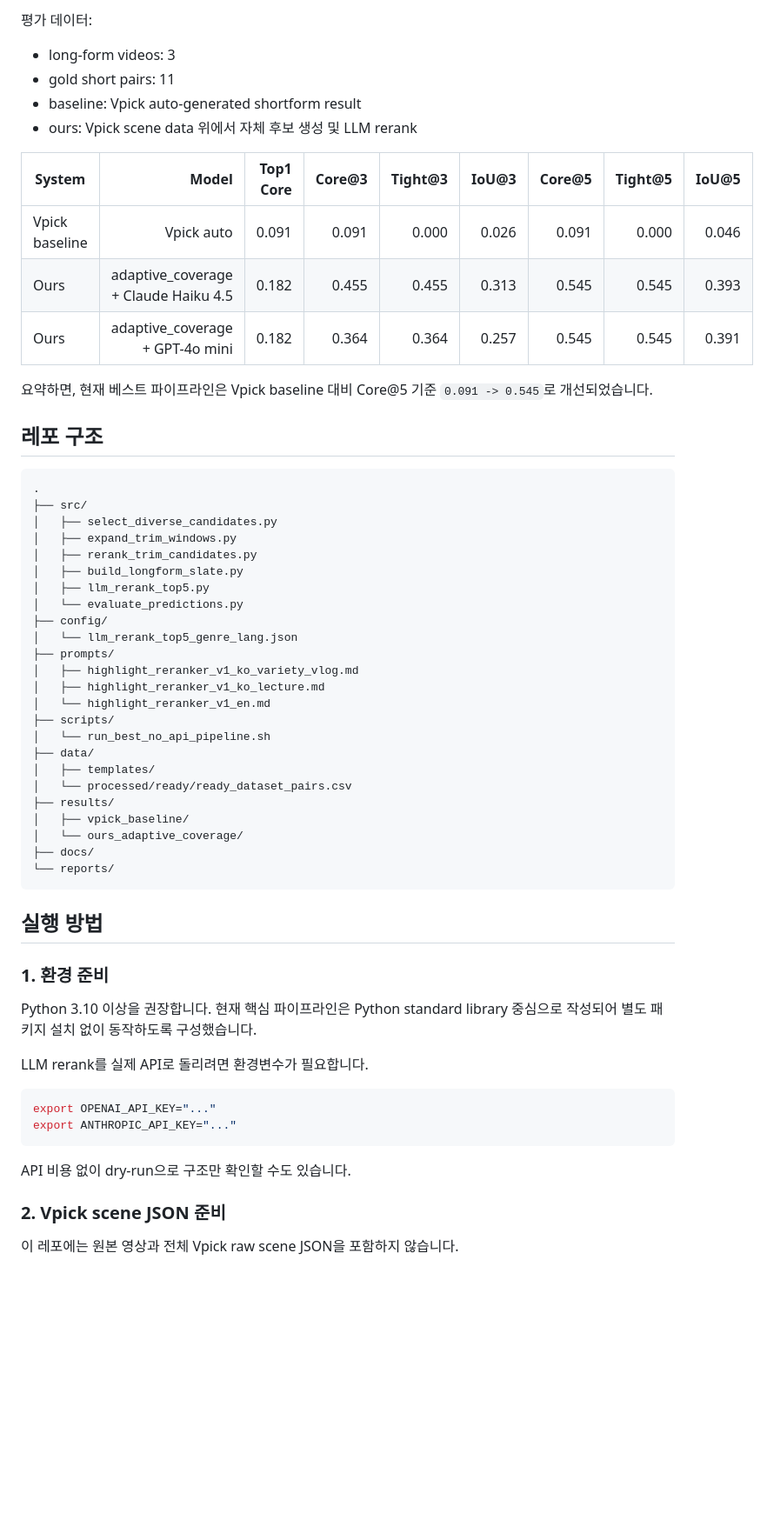
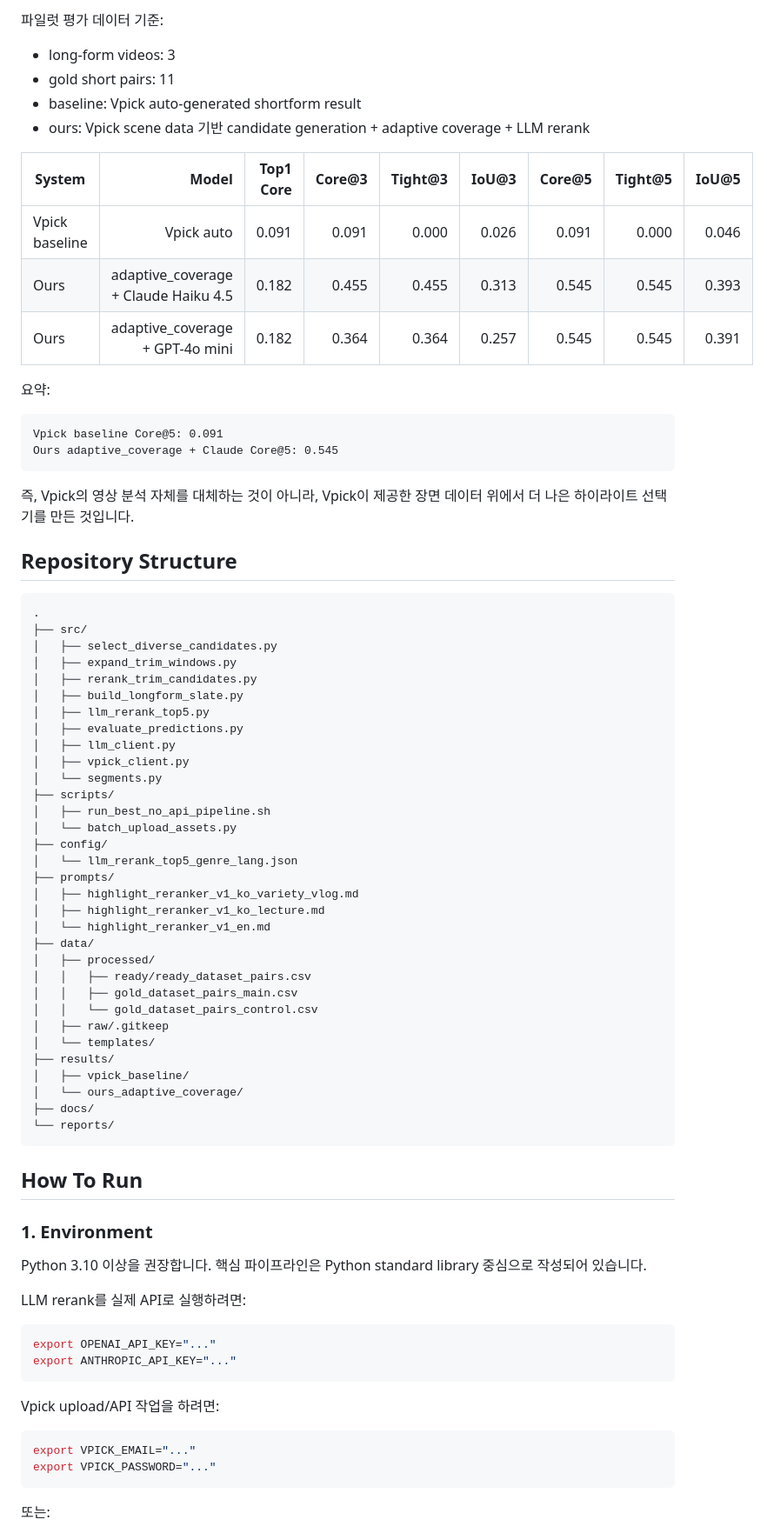
Before and after one commit to Ai-pre/Vpick, a Markdown page: README.md, the part around one of its changes. Shown at 87% size. Drawn GitHub-style; blank space fills up the shorter version.

````diff
--- a/README.md
+++ b/README.md
@@ -116,10 +241,10 @@ LLM은 아래 기준으로 후보를 비교합니다.
 
-평가 데이터:
+파일럿 평가 데이터 기준:
 
 - long-form videos: 3
 - gold short pairs: 11
 - baseline: Vpick auto-generated shortform result
-- ours: Vpick scene data 위에서 자체 후보 생성 및 LLM rerank
+- ours: Vpick scene data 기반 candidate generation + adaptive coverage + LLM rerank
 
 | System | Model | Top1 Core | Core@3 | Tight@3 | IoU@3 | Core@5 | Tight@5 | IoU@5 |
 |---|---:|---:|---:|---:|---:|---:|---:|---:|
@@ -127,9 +252,16 @@ LLM은 아래 기준으로 후보를 비교합니다.
 | Ours | adaptive_coverage + Claude Haiku 4.5 | 0.182 | 0.455 | 0.455 | 0.313 | 0.545 | 0.545 | 0.393 |
 | Ours | adaptive_coverage + GPT-4o mini | 0.182 | 0.364 | 0.364 | 0.257 | 0.545 | 0.545 | 0.391 |
 
-요약하면, 현재 베스트 파이프라인은 Vpick baseline 대비 Core@5 기준 `0.091 -> 0.545`로 개선되었습니다.
+요약:
 
-## 레포 구조
+```text
+Vpick baseline Core@5: 0.091
+Ours adaptive_coverage + Claude Core@5: 0.545
+```
+
+즉, Vpick의 영상 분석 자체를 대체하는 것이 아니라, Vpick이 제공한 장면 데이터 위에서 더 나은 하이라이트 선택기를 만든 것입니다.
+
+## Repository Structure
 
 ```text
 .
@@ -139,18 +271,26 @@ LLM은 아래 기준으로 후보를 비교합니다.
 │   ├── rerank_trim_candidates.py
 │   ├── build_longform_slate.py
 │   ├── llm_rerank_top5.py
-│   └── evaluate_predictions.py
+│   ├── evaluate_predictions.py
+│   ├── llm_client.py
+│   ├── vpick_client.py
+│   └── segments.py
+├── scripts/
+│   ├── run_best_no_api_pipeline.sh
+│   └── batch_upload_assets.py
 ├── config/
 │   └── llm_rerank_top5_genre_lang.json
 ├── prompts/
 │   ├── highlight_reranker_v1_ko_variety_vlog.md
 │   ├── highlight_reranker_v1_ko_lecture.md
 │   └── highlight_reranker_v1_en.md
-├── scripts/
-│   └── run_best_no_api_pipeline.sh
 ├── data/
-│   ├── templates/
-│   └── processed/ready/ready_dataset_pairs.csv
+│   ├── processed/
+│   │   ├── ready/ready_dataset_pairs.csv
+│   │   ├── gold_dataset_pairs_main.csv
+│   │   └── gold_dataset_pairs_control.csv
+│   ├── raw/.gitkeep
+│   └── templates/
 ├── results/
 │   ├── vpick_baseline/
 │   └── ours_adaptive_coverage/
@@ -158,22 +298,25 @@ LLM은 아래 기준으로 후보를 비교합니다.
 └── reports/
 ```
 
-## 실행 방법
+## How To Run
 
-### 1. 환경 준비
+### 1. Environment
 
-Python 3.10 이상을 권장합니다. 현재 핵심 파이프라인은 Python standard library 중심으로 작성되어 별도 패키지 설치 없이 동작하도록 구성했습니다.
+Python 3.10 이상을 권장합니다. 핵심 파이프라인은 Python standard library 중심으로 작성되어 있습니다.
 
-LLM rerank를 실제 API로 돌리려면 환경변수가 필요합니다.
+LLM rerank를 실제 API로 실행하려면:
 
 ```bash
 export OPENAI_API_KEY="..."
 export ANTHROPIC_API_KEY="..."
 ```
 
-API 비용 없이 dry-run으로 구조만 확인할 수도 있습니다.
+Vpick upload/API 작업을 하려면:
 
-### 2. Vpick scene JSON 준비
+```bash
+export VPICK_EMAIL="..."
+export VPICK_PASSWORD="..."
+```
 
-이 레포에는 원본 영상과 전체 Vpick raw scene JSON을 포함하지 않습니다.
+또는:
 
````
Also changed, not shown: other parts of README.md (+197 -65 lines).
